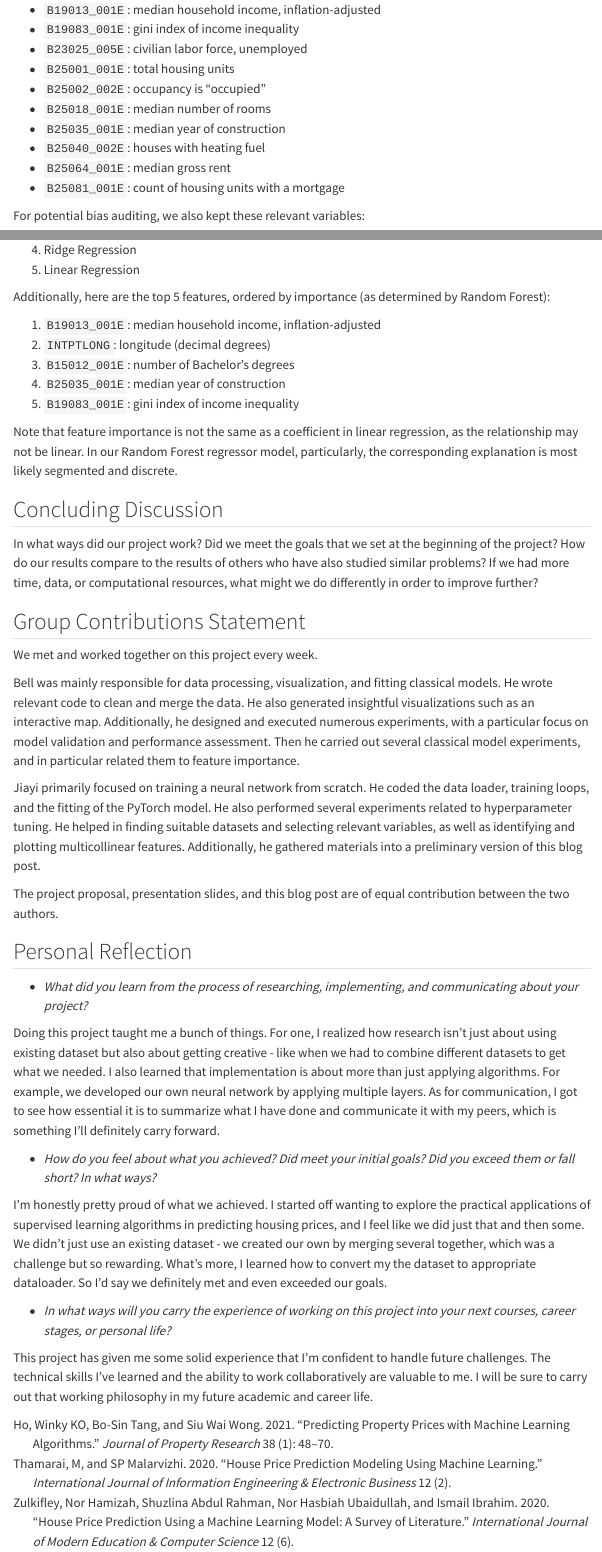
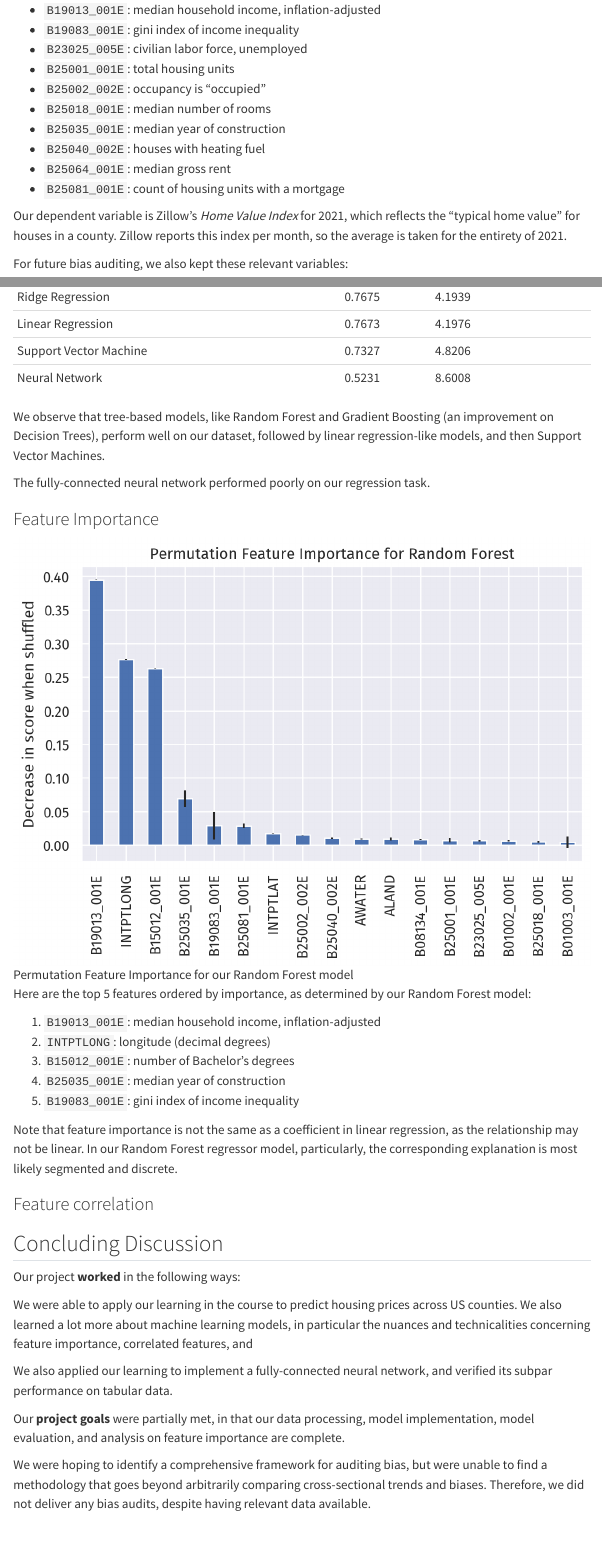
Before and after one commit to doabell/451-proj, a Quarto document (blog-post/index.qmd): the page in a window 1100 px wide, from 2670 px down before the commit and from 2700 px down after it, so that both start at the same text, and a second part further down, joined at a grey line. Rendered offline with R 4.5, knitr and Pandoc in place of Quarto, with nearby package versions; menus at the side of the page are left out.

Commit message:
blog: finished sections

```diff
--- a/blog-post/index.qmd
+++ b/blog-post/index.qmd
@@ -142,7 +143,11 @@ We were able to select the following variables:
 - `B25064_001E`: median gross rent
 - `B25081_001E`: count of housing units with a mortgage
 
-For potential bias auditing, we also kept these relevant variables:
+Our dependent variable is Zillow's *Home Value Index* for 2021,
+which reflects the "typical home value" for houses in a county.
+Zillow reports this index per month, so the average is taken for the entirety of 2021.
+
+For future bias auditing, we also kept these relevant variables:
 
 - `B02001_002E`: White alone
 - `B02001_003E`: Black or African American alone
@@ -193 +204,5 @@ Here is a rundown of our top 5 models' performance, listed in order of decreasin
+| Ridge Regression           | 0.7675 | 4.1939              |
+| Linear Regression          | 0.7673 | 4.1976              |
+| Support Vector Machine     | 0.7327 | 4.8206              |
+| Neural Network             | 0.5231 | 8.6008              |
 
@@ -197,7 +209,15 @@ Here is a rundown of our top 5 models' performance, listed in order of decreasin
-4. Ridge Regression
-5. Linear Regression
+: Model Performance on Test Set
 
-Additionally, here are the top 5 features, ordered by importance (as determined by Random Forest):
+We observe that tree-based models, like Random Forest and Gradient Boosting (an improvement on Decision Trees),
+perform well on our dataset, followed by linear regression-like models, and then Support Vector Machines.
+
+The fully-connected neural network performed poorly on our regression task.
+
+### Feature Importance
+
+![Permutation Feature Importance for our Random Forest model](pfi-random-forest.png)
+
+Here are the top 5 features ordered by importance, as determined by our Random Forest model:
 
 1. `B19013_001E`: median household income, inflation-adjusted
 2. `INTPTLONG`: longitude (decimal degrees)
@@ -209,9 +229,23 @@ Note that feature importance is not the same as a coefficient in linear regressi
 as the relationship may not be linear.
 In our Random Forest regressor model, particularly, the corresponding explanation is most likely segmented and discrete.
 
+### Feature correlation
+
 ## Concluding Discussion
 
-In what ways did our project work?
-Did we meet the goals that we set at the beginning of the project?
-How do our results compare to the results of others who have also studied similar problems?
-If we had more time, data, or computational resources, what might we do differently in order to improve further?
+Our project **worked** in the following ways:
+
+We were able to apply our learning in the course to predict housing prices across US counties.
+We also learned a lot more about machine learning models,
+in particular the nuances and technicalities concerning feature importance, correlated features, and
+
+We also applied our learning to implement a fully-connected neural network,
+and verified its subpar performance on tabular data.
+
+Our **project goals** were partially met,
+in that our data processing, model implementation, model evaluation,
+and analysis on feature importance are complete.
+
+We were hoping to identify a comprehensive framework for auditing bias,
+but were unable to find a methodology that goes beyond arbitrarily comparing cross-sectional trends and biases.
+Therefore, we did not deliver any bias audits, despite having relevant data available.
@@ -232,4 +272,3 @@ He also performed several experiments related to hyperparameter tuning.
 He helped in finding suitable datasets and selecting relevant variables, as well as identifying and plotting multicollinear features.
 Additionally, he gathered materials into a preliminary version of this blog post.
 
-The project proposal, presentation slides, and this blog post are of equal contribution between the two authors.
--- a/blog-post/refs.bib
+++ b/blog-post/refs.bib
@@ -26,3 +26,8 @@
   number={6},
   year={2020}
 }
+
+@misc{zillow_2011_housing,
+  author = {Zillow},
+  title = {Housing Data - Zillow Research},
+  url = {https://www.zillow.com/research/data/},
@@ -28,0 +41,2 @@
+  url = {https://www.census.gov/programs-surveys/acs/microdata.html},
+  year = {2021},
@@ -28,0 +49,4 @@
+  url = {https://www.census.gov/geographies/reference-files/time-series/geo/gazetteer-files.html},
+  year = {2022},
+  organization = {The United States Census Bureau}
+}
```
Also changed, not shown: blog-post/dendro.png (added), blog-post/pfi-random-forest.png (added), blog-post/index.qmd (29 more changed lines), blog-post/refs.bib (15 more changed lines).
